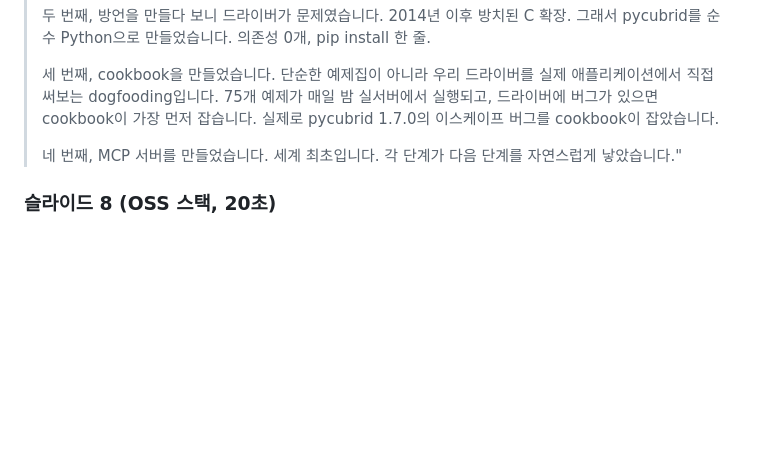
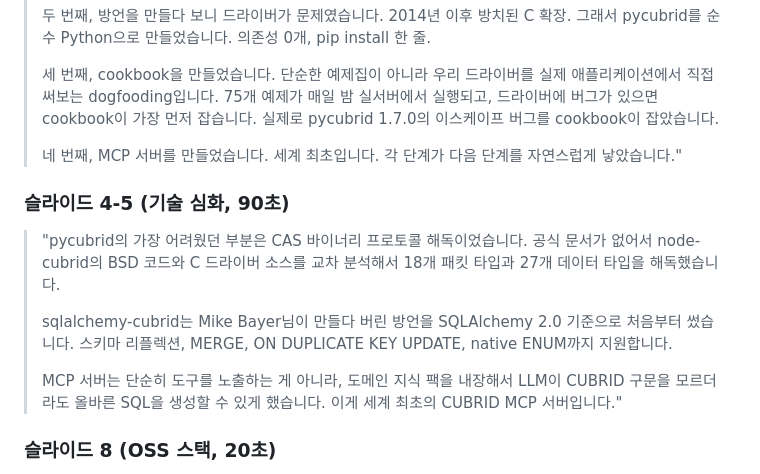
Before and after one commit to cubrid-lab/showcase, a Markdown page: contests/2026-ossdevon/SLIDES.md, the part around one of its changes. Rendered like a GitHub page; blank space fills up the shorter version.

```diff
--- a/contests/2026-ossdevon/SLIDES.md
+++ b/contests/2026-ossdevon/SLIDES.md
@@ -278,6 +300,19 @@ pip install pycubrid    # 2014년의 갭, 2026년에 닫았다
 > 네 번째, MCP 서버를 만들었습니다. 세계 최초입니다.
 > 각 단계가 다음 단계를 자연스럽게 낳았습니다."
 
+### 슬라이드 4-5 (기술 심화, 90초)
+> "pycubrid의 가장 어려웠던 부분은 CAS 바이너리 프로토콜 해독이었습니다.
+> 공식 문서가 없어서 node-cubrid의 BSD 코드와 C 드라이버 소스를
+> 교차 분석해서 18개 패킷 타입과 27개 데이터 타입을 해독했습니다.
+>
+> sqlalchemy-cubrid는 Mike Bayer님이 만들다 버린 방언을
+> SQLAlchemy 2.0 기준으로 처음부터 썼습니다. 스키마 리플렉션,
+> MERGE, ON DUPLICATE KEY UPDATE, native ENUM까지 지원합니다.
+>
+> MCP 서버는 단순히 도구를 노출하는 게 아니라, 도메인 지식 팩을
+> 내장해서 LLM이 CUBRID 구문을 모르더라도 올바른 SQL을
+> 생성할 수 있게 했습니다. 이게 세계 최초의 CUBRID MCP 서버입니다."
+
 ### 슬라이드 8 (OSS 스택, 20초)
 > "이 프로젝트의 기반은 전부 오픈소스입니다. 컨트리뷰톤에서 배웠고,
 > Mike Bayer님의 원작에서 영감을 받았고, node-cubrid의 BSD 코드가
```
Also changed, not shown: other parts of contests/2026-ossdevon/SLIDES.md (+58 -36 lines).
